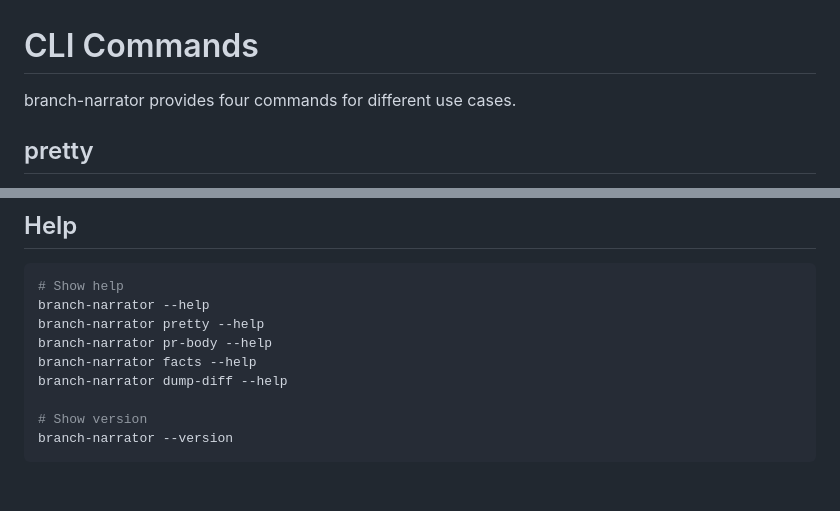
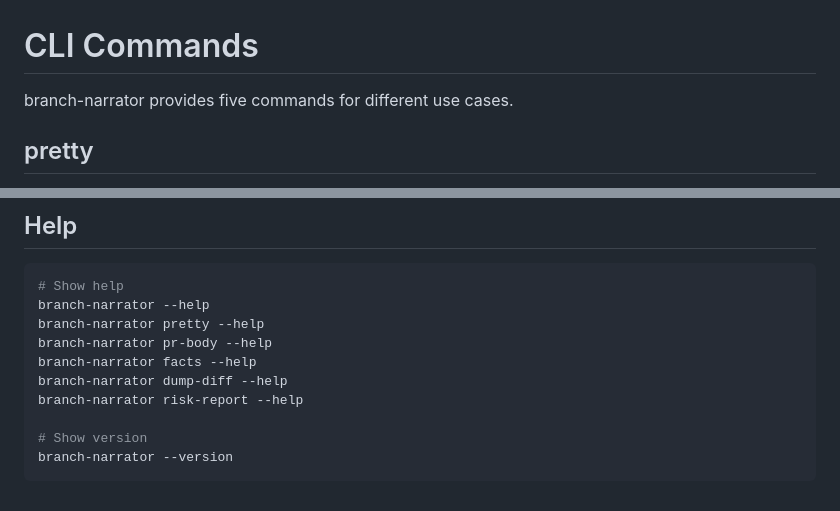
Before and after one commit to better-vibe/branch-narrator, a Markdown page: docs/05-cli/commands.md, 2 parts joined by grey strips. GitHub-like rendering.

```diff
--- a/docs/05-cli/commands.md
+++ b/docs/05-cli/commands.md
@@ -1,6 +1,6 @@
 # CLI Commands
 
-branch-narrator provides four commands for different use cases.
+branch-narrator provides five commands for different use cases.
 
 ## pretty
 
@@ -311,6 +386,7 @@ branch-narrator pretty --help
 branch-narrator pr-body --help
 branch-narrator facts --help
 branch-narrator dump-diff --help
+branch-narrator risk-report --help
 
 # Show version
 branch-narrator --version
```
Also changed, not shown: other parts of docs/05-cli/commands.md (+75 -0 lines).
